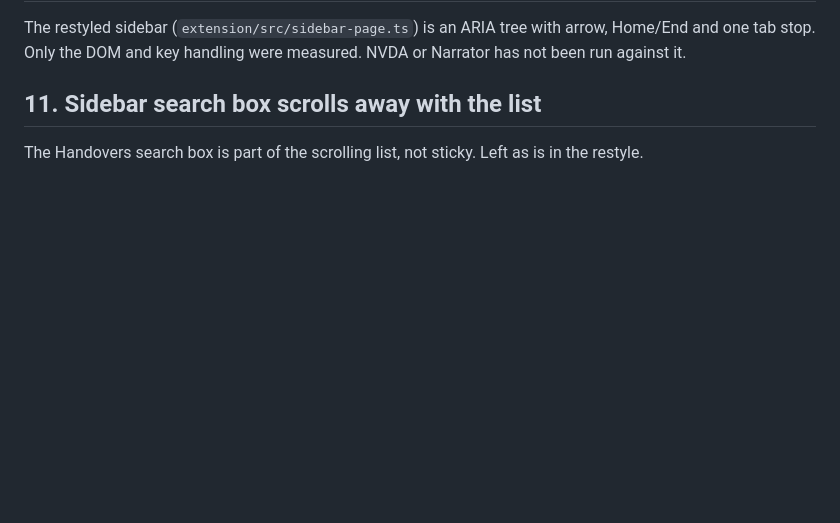
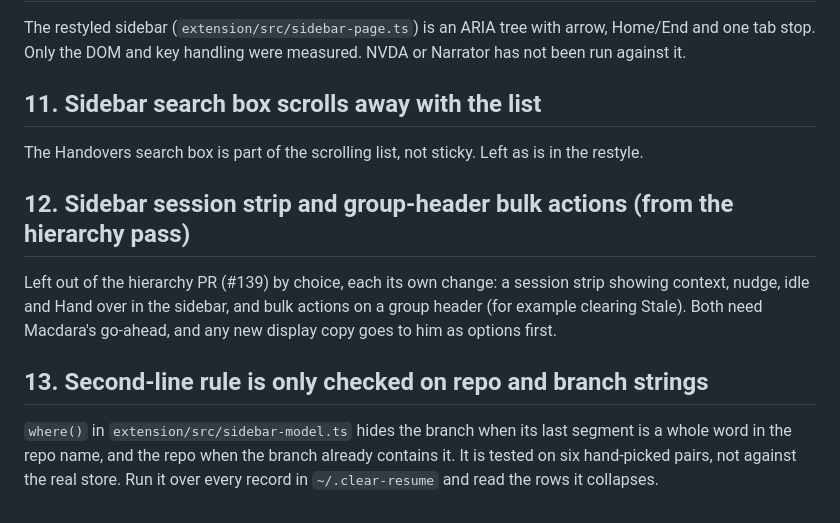
Before and after one commit to m4cd4r4/clear-resume, a Markdown page: docs/CLAUDE-TODO.md, the part around the change. GitHub-like rendering; blank space fills up the shorter version.

Commit message:
docs(design): live-window screenshots for the sidebar hierarchy pass (#140)
* docs(design): live-window screenshots for the sidebar hierarchy pass

Captured from a throwaway VS Code (own user-data-dir) on a seeded store, so the PR shows the real window and not only the browser harness.

Co-Authored-By: Claude Sonnet 5.5 <noreply@anthropic.com>

* docs(todo): sidebar hierarchy follow-ups

Records the two things the hierarchy pass left out on purpose (session strip, bulk header actions) and the unchecked second-line rule, so they are not lost with the merged PR.

Co-Authored-By: Claude Sonnet 5.5 <noreply@anthropic.com>

---------

Co-authored-by: Claude Sonnet 5.5 <noreply@anthropic.com>

```diff
--- a/docs/CLAUDE-TODO.md
+++ b/docs/CLAUDE-TODO.md
@@ -128,3 +128,16 @@ Only the DOM and key handling were measured. NVDA or Narrator has not been run a
 ## 11. Sidebar search box scrolls away with the list
 
 The Handovers search box is part of the scrolling list, not sticky. Left as is in the restyle.
+
+
+## 12. Sidebar session strip and group-header bulk actions (from the hierarchy pass)
+
+Left out of the hierarchy PR (#139) by choice, each its own change: a session strip showing context, nudge,
+idle and Hand over in the sidebar, and bulk actions on a group header (for example clearing Stale). Both
+need Macdara's go-ahead, and any new display copy goes to him as options first.
+
+## 13. Second-line rule is only checked on repo and branch strings
+
+`where()` in `extension/src/sidebar-model.ts` hides the branch when its last segment is a whole word in the
+repo name, and the repo when the branch already contains it. It is tested on six hand-picked pairs, not
+against the real store. Run it over every record in `~/.clear-resume` and read the rows it collapses.
```
Also changed, not shown: docs/design/screens/hierarchy-live-bottom.png (added), docs/design/screens/hierarchy-live-top.png (added).
